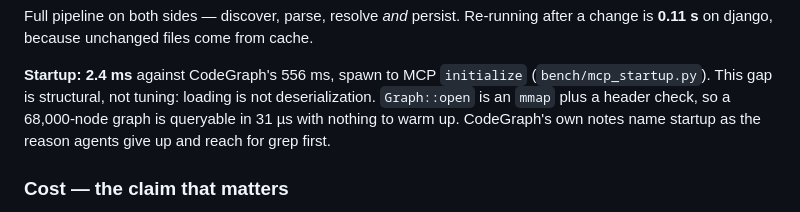
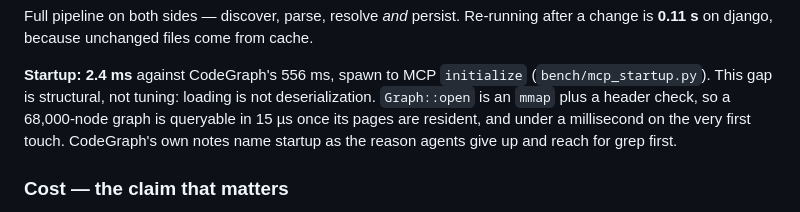
Before and after one commit to mathaiostop23/leangraph, a Markdown page: README.md, the part around the change. GitHub-like rendering.

Commit message:
Load time was one reading, not a median
The README carried 31 µs. Over nine runs the median is 15 µs with a
range of 13-30, so 31 was the top of the range quoted as the number.

The first touch after the file is written is ~530 µs, because the pages
are not resident yet. That is worth saying rather than hiding: it is
still under a millisecond, and an MCP server stays alive so it pays that
once.

```diff
--- a/README.md
+++ b/README.md
@@ -91,7 +91,8 @@ after a change is **0.11 s** on django, because unchanged files come from cache.
 **Startup: 2.4 ms** against CodeGraph's 556 ms, spawn to MCP `initialize`
 (`bench/mcp_startup.py`). This gap is structural, not tuning: loading is not
 deserialization. `Graph::open` is an `mmap` plus a header check, so a
-68,000-node graph is queryable in 31 µs with nothing to warm up. CodeGraph's own
+68,000-node graph is queryable in 15 µs once its pages are resident, and
+under a millisecond on the very first touch. CodeGraph's own
 notes name startup as the reason agents give up and reach for grep first.
 
 ### Cost — the claim that matters
```
